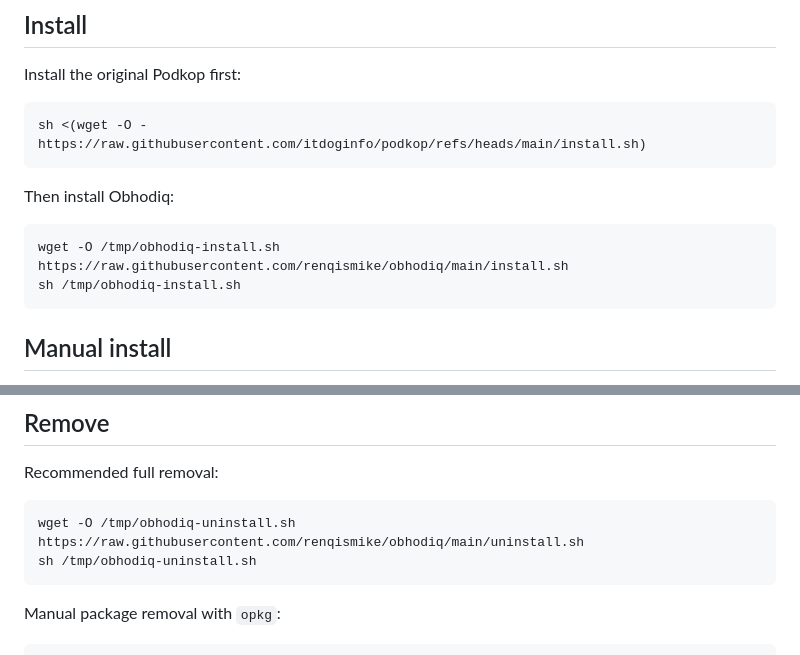
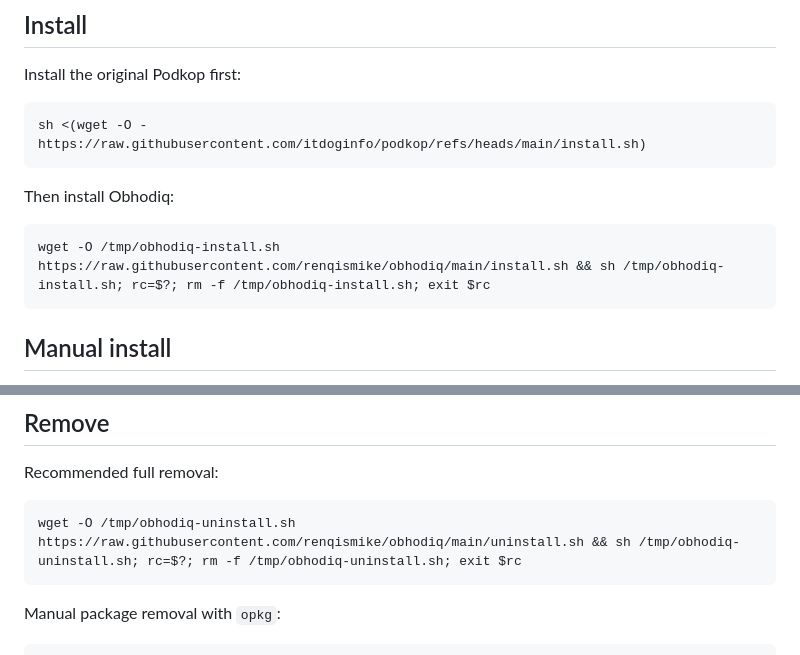
Before and after one commit to renqismike/obhodiq, a Markdown page: README.en.md, 2 parts joined by grey strips. GitHub-like rendering.

Commit message:
Update README install and uninstall commands

````diff
--- a/README.en.md
+++ b/README.en.md
@@ -134,8 +134,7 @@ sh <(wget -O - https://raw.githubusercontent.com/itdoginfo/podkop/refs/heads/mai
 Then install Obhodiq:
 
 ```sh
-wget -O /tmp/obhodiq-install.sh https://raw.githubusercontent.com/renqismike/obhodiq/main/install.sh
-sh /tmp/obhodiq-install.sh
+wget -O /tmp/obhodiq-install.sh https://raw.githubusercontent.com/renqismike/obhodiq/main/install.sh && sh /tmp/obhodiq-install.sh; rc=$?; rm -f /tmp/obhodiq-install.sh; exit $rc
 ```
 
 ## Manual install
@@ -159,8 +158,7 @@ apk add --allow-untrusted obhodiq-0.1.1-r2.apk luci-app-obhodiq-0.1.1-r2.apk
 Recommended full removal:
 
 ```sh
-wget -O /tmp/obhodiq-uninstall.sh https://raw.githubusercontent.com/renqismike/obhodiq/main/uninstall.sh
-sh /tmp/obhodiq-uninstall.sh
+wget -O /tmp/obhodiq-uninstall.sh https://raw.githubusercontent.com/renqismike/obhodiq/main/uninstall.sh && sh /tmp/obhodiq-uninstall.sh; rc=$?; rm -f /tmp/obhodiq-uninstall.sh; exit $rc
 ```
 
 Manual package removal with `opkg`:
````
Also changed, not shown: README.md (+2 -4 lines).
